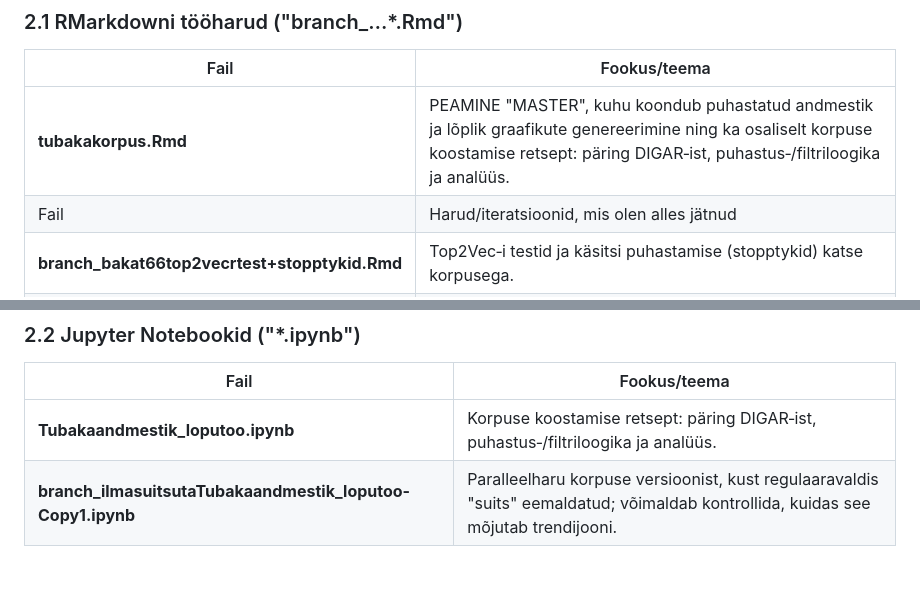
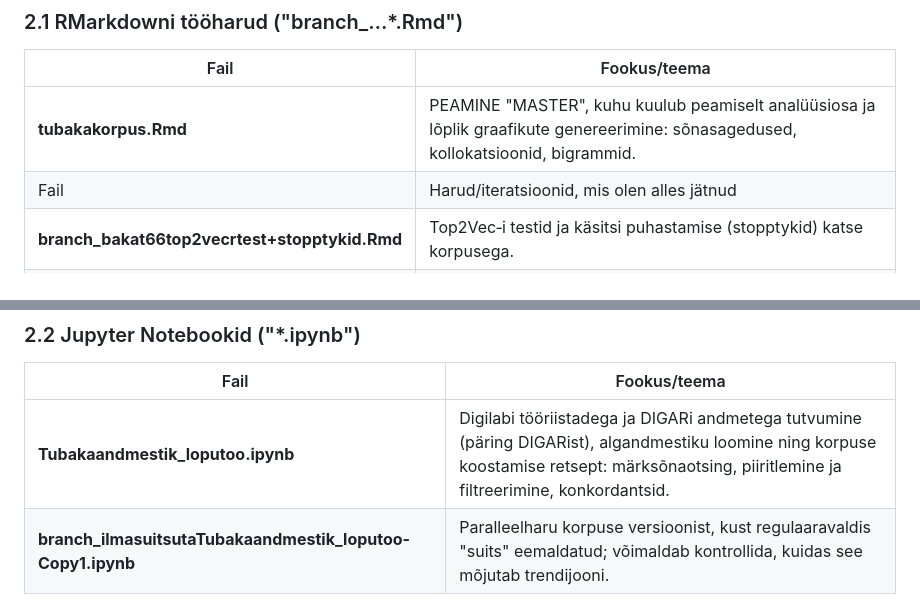
Before and after one commit to tormil/tubakakorpus, a Markdown page: README.md, 2 parts joined by grey strips. GitHub-like rendering; blank space fills up the shorter version.

```diff
--- a/README.md
+++ b/README.md
@@ -28,7 +28,7 @@ $ cd tubakareklaamid‑1920‑40
 
 | Fail | Fookus/teema |
 |-----------------------|-------------------------------------------------|
-| **tubakakorpus.Rmd** | PEAMINE "MASTER", kuhu koondub puhastatud andmestik ja lõplik graafikute genereerimine ning ka osaliselt korpuse koostamise retsept: päring DIGAR‑ist, puhastus‑/filtriloogika ja analüüs. |
+| **tubakakorpus.Rmd** | PEAMINE "MASTER", kuhu kuulub peamiselt analüüsiosa ja lõplik graafikute genereerimine: sõnasagedused, kollokatsioonid, bigrammid. |
 | Fail | Harud/iteratsioonid, mis olen alles jätnud |
 | **branch_bakat66top2vecrtest+stopptykid.Rmd** | Top2Vec‑i testid ja käsitsi puhastamise (stopptykid) katse korpusega. |
 | **branch_bakat66 fuzzy matching trial.Rmd** | „Fuzzy” tekstilise vastavuse katse, et siduda reklaame ettevõtte‑ID‑dega. Varasemad katsed olid ka fuzzy matching põhimõttel tehtud, aga lihtsalt käsitsi proovitud erinevaid regex metamärke. |
@@ -40,7 +40,7 @@ $ cd tubakareklaamid‑1920‑40
 
 | Fail | Fookus/teema |
 |-------------------------|----------------------------------------------|
-| **Tubakaandmestik_loputoo.ipynb** | Korpuse koostamise retsept: päring DIGAR‑ist, puhastus‑/filtriloogika ja analüüs. |
+| **Tubakaandmestik_loputoo.ipynb** | Digilabi tööriistadega ja DIGARi andmetega tutvumine (päring DIGARist), algandmestiku loomine ning korpuse koostamise retsept: märksõnaotsing, piiritlemine ja filtreerimine, konkordantsid. |
 | **branch_ilmasuitsutaTubakaandmestik_loputoo-Copy1.ipynb** | Paralleelharu korpuse versioonist, kust regulaaravaldis "suits" eemaldatud; võimaldab kontrollida, kuidas see mõjutab trendijooni. |
 
 ------------------------------------------------------------------------
```
